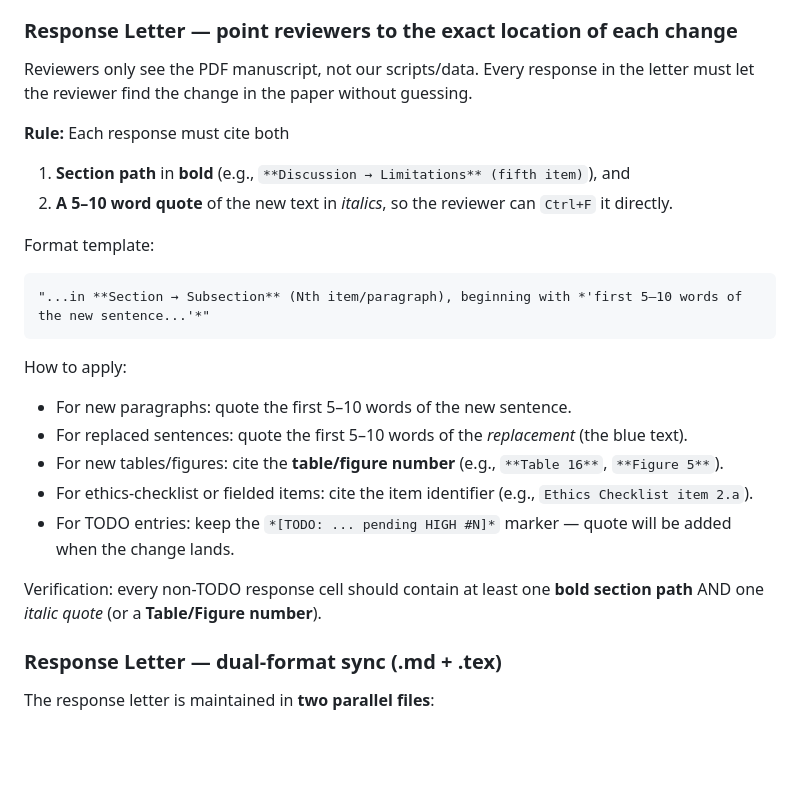
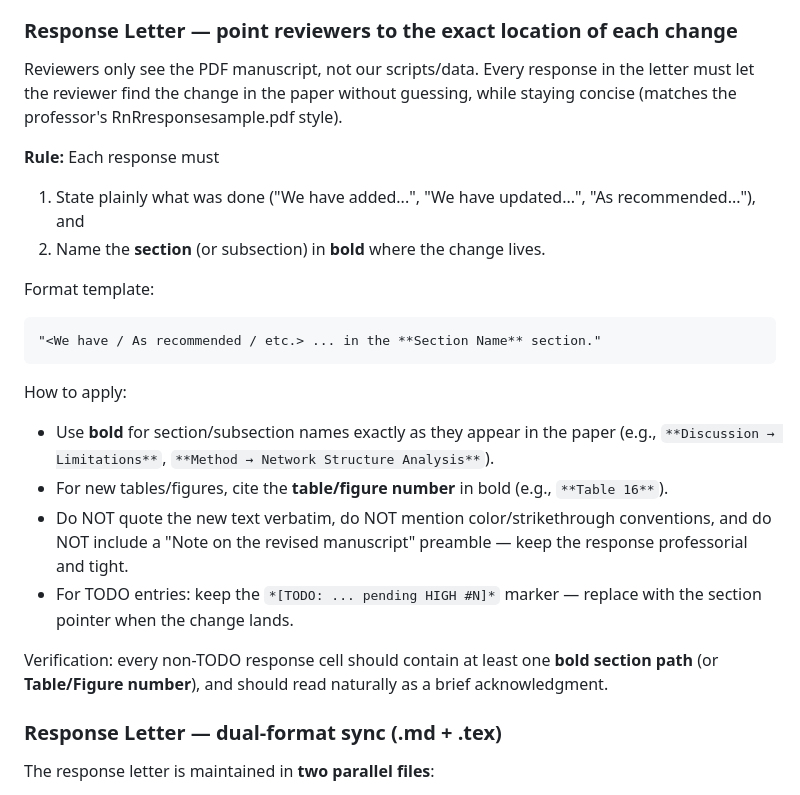
Before and after one commit to Shinhunjun/nk-coercive-diplomacy-reddit, a Markdown page: CLAUDE.md, the part around the change. Rendered like a GitHub page; blank space fills up the shorter version.

Commit message:
CLAUDE.md: simplify response letter style rule (professor's style, no quotes/color mentions)

````diff
--- a/CLAUDE.md
+++ b/CLAUDE.md
@@ -63,25 +63,24 @@ Before inserting any statistic (%, count, p-value, etc.):
 
 ### Response Letter — point reviewers to the exact location of each change
 
-Reviewers only see the PDF manuscript, not our scripts/data. Every response in the letter must let the reviewer find the change in the paper without guessing.
+Reviewers only see the PDF manuscript, not our scripts/data. Every response in the letter must let the reviewer find the change in the paper without guessing, while staying concise (matches the professor's RnRresponsesample.pdf style).
 
-**Rule:** Each response must cite both
-1. **Section path** in **bold** (e.g., `**Discussion → Limitations** (fifth item)`), and
-2. **A 5–10 word quote** of the new text in *italics*, so the reviewer can `Ctrl+F` it directly.
+**Rule:** Each response must
+1. State plainly what was done ("We have added...", "We have updated...", "As recommended..."), and
+2. Name the **section** (or subsection) in **bold** where the change lives.
 
 Format template:
 ```
-"...in **Section → Subsection** (Nth item/paragraph), beginning with *'first 5–10 words of the new sentence...'*"
+"<We have / As recommended / etc.> ... in the **Section Name** section."
 ```
 
 How to apply:
-- For new paragraphs: quote the first 5–10 words of the new sentence.
-- For replaced sentences: quote the first 5–10 words of the *replacement* (the blue text).
-- For new tables/figures: cite the **table/figure number** (e.g., `**Table 16**`, `**Figure 5**`).
-- For ethics-checklist or fielded items: cite the item identifier (e.g., `Ethics Checklist item 2.a`).
-- For TODO entries: keep the `*[TODO: ... pending HIGH #N]*` marker — quote will be added when the change lands.
+- Use **bold** for section/subsection names exactly as they appear in the paper (e.g., `**Discussion → Limitations**`, `**Method → Network Structure Analysis**`).
+- For new tables/figures, cite the **table/figure number** in bold (e.g., `**Table 16**`).
+- Do NOT quote the new text verbatim, do NOT mention color/strikethrough conventions, and do NOT include a "Note on the revised manuscript" preamble — keep the response professorial and tight.
+- For TODO entries: keep the `*[TODO: ... pending HIGH #N]*` marker — replace with the section pointer when the change lands.
 
-Verification: every non-TODO response cell should contain at least one **bold section path** AND one *italic quote* (or a **Table/Figure number**).
+Verification: every non-TODO response cell should contain at least one **bold section path** (or **Table/Figure number**), and should read naturally as a brief acknowledgment.
 
 ### Response Letter — dual-format sync (.md + .tex)
 
````
